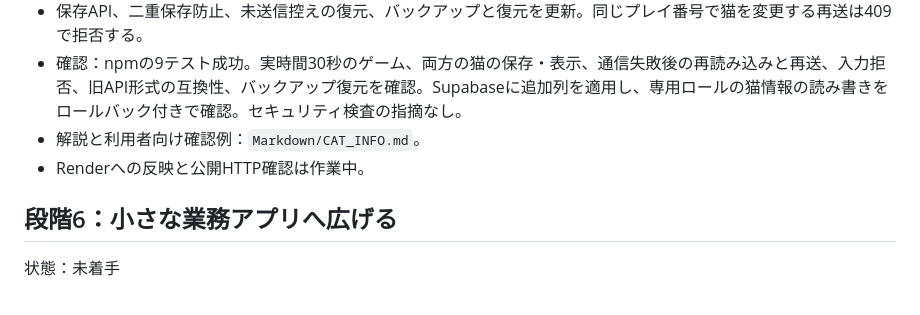
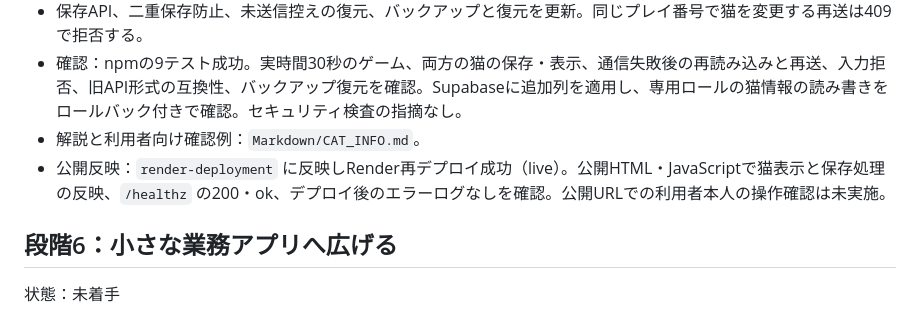
Before and after one commit to marshmallow-create/cat-mouse-game, a Markdown page: Markdown/LEARNING_PLAN.md, the part around the change. Rendered like a GitHub page.

Commit message:
Record deployment verification for cat information

```diff
--- a/Markdown/LEARNING_PLAN.md
+++ b/Markdown/LEARNING_PLAN.md
@@ -138,7 +138,7 @@
 - 保存API、二重保存防止、未送信控えの復元、バックアップと復元を更新。同じプレイ番号で猫を変更する再送は409で拒否する。
 - 確認：npmの9テスト成功。実時間30秒のゲーム、両方の猫の保存・表示、通信失敗後の再読み込みと再送、入力拒否、旧API形式の互換性、バックアップ復元を確認。Supabaseに追加列を適用し、専用ロールの猫情報の読み書きをロールバック付きで確認。セキュリティ検査の指摘なし。
 - 解説と利用者向け確認例：`Markdown/CAT_INFO.md`。
-- Renderへの反映と公開HTTP確認は作業中。
+- 公開反映：`render-deployment` に反映しRender再デプロイ成功（live）。公開HTML・JavaScriptで猫表示と保存処理の反映、`/healthz` の200・ok、デプロイ後のエラーログなしを確認。公開URLでの利用者本人の操作確認は未実施。
 
 ## 段階6：小さな業務アプリへ広げる
 
```
